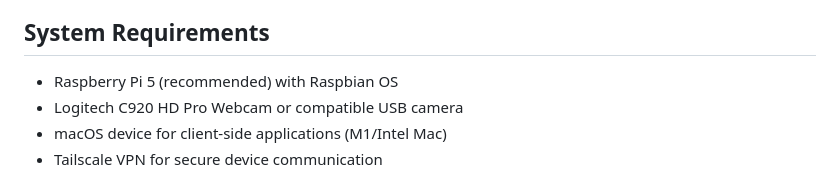
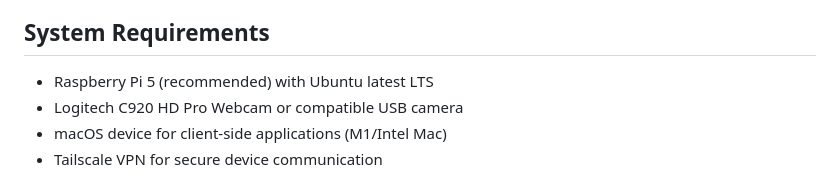
Before and after one commit to rishimukherjee31/vizcar, a Markdown page: README.md, the part around the change. GitHub-like rendering.

```diff
--- a/README.md
+++ b/README.md
@@ -8,7 +8,7 @@ The vizcar system consists of three main components:
 - **Robot Control System**: Processes visual data for autonomous navigation (coming soon)
 
 ## System Requirements
-- Raspberry Pi 5 (recommended) with Raspbian OS
+- Raspberry Pi 5 (recommended) with Ubuntu latest LTS
 - Logitech C920 HD Pro Webcam or compatible USB camera
 - macOS device for client-side applications (M1/Intel Mac)
 - Tailscale VPN for secure device communication
```
